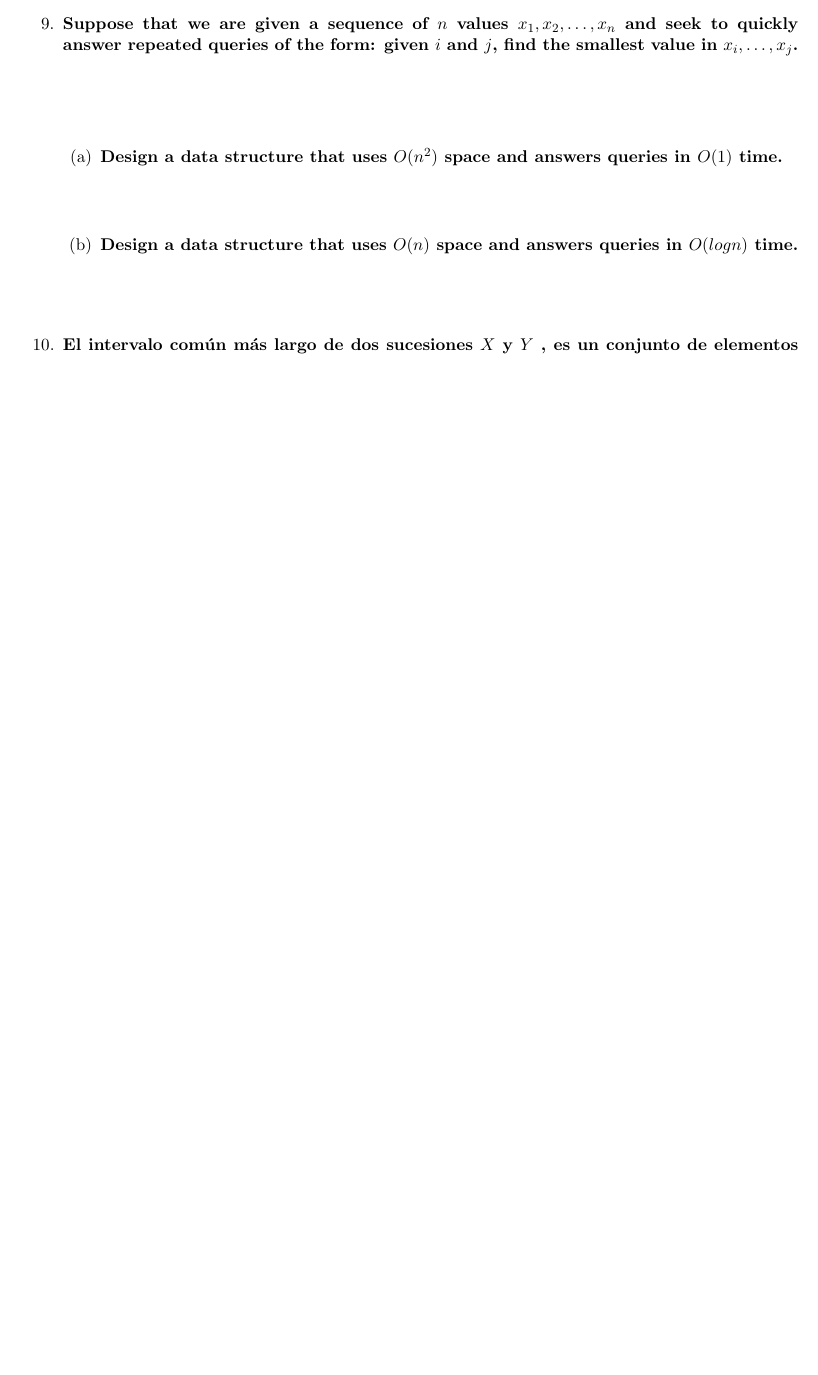
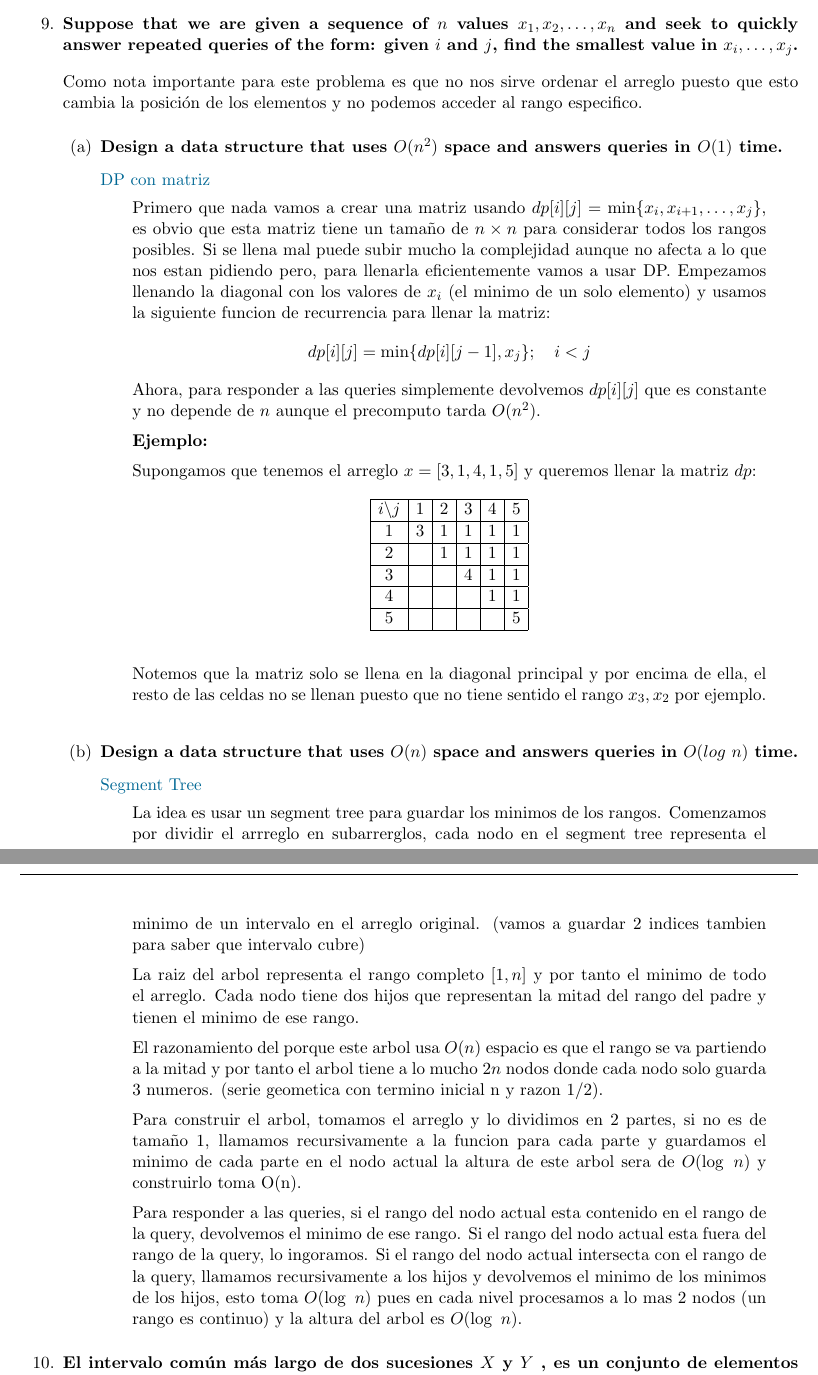
Before and after one commit to JuanSosaCiencias/ADA_2025-1.github.io, a LaTeX problem sheet (tarea05/main.tex, which reads tarea05/src/Ejercicios/ej9/9.1.tex, tarea05/src/Ejercicios/ej9/9.2.tex, tarea05/src/Ejercicios/ej9/9.tex): part of page 7 of 9 before the commit and two parts of pages 7 and 8 of 10 after it, the two joined at a grey line, cut so that both start at the same text, the shorter picture padded with empty space. Compiled offline with pdfLaTeX.

Commit message:
feat: agrega la p9

```diff
--- a/tarea05/src/Ejercicios/ej9/9.1.tex
+++ b/tarea05/src/Ejercicios/ej9/9.1.tex
@@ -1,5 +1,34 @@
 \textbf{Design a data structure that uses $O(n^2)$ space and answers queries in $O(1)$ time.}\vspace{.2cm}
 
-\textcolor{bibi}{}
+\textcolor{bibi}{DP con matriz}
 \begin{quote}
+    Primero que nada vamos a crear una matriz usando $dp[i][j] = \min\{x_i, x_{i+1}, \dots, x_j\}$, es obvio que esta matriz tiene un tamaño de $n \times n$ para considerar todos los rangos posibles. Si se llena mal puede subir mucho la complejidad aunque no afecta a lo que nos estan pidiendo pero, para llenarla eficientemente vamos a usar DP. Empezamos llenando la diagonal con los valores de $x_i$ (el minimo de un solo elemento) y usamos la siguiente funcion de recurrencia para llenar la matriz:
+    \begin{equation*}
+        dp[i][j] = \min\{dp[i][j-1], x_j\} ; \quad i < j
+    \end{equation*}
+
+    Ahora, para responder a las queries simplemente devolvemos $dp[i][j]$ que es constante y no depende de $n$ aunque el precomputo tarda $O(n^2)$. \vspace{.2cm}
+
+    \textbf{Ejemplo: }\vspace{.2cm}
+
+    Supongamos que tenemos el arreglo $x = [3, 1, 4, 1, 5]$ y queremos llenar la matriz $dp$:
+    \[
+    \begin{array}{|c|c|c|c|c|c|}
+    \hline
+    i \backslash j & 1 & 2 & 3 & 4 & 5 \\
+    \hline
+    1 & 3 & 1 & 1 & 1 & 1 \\
+    \hline
+    2 &   & 1 & 1 & 1 & 1 \\
+    \hline
+    3 &   &   & 4 & 1 & 1 \\
+    \hline
+    4 &   &   &   & 1 & 1 \\
+    \hline
+    5 &   &   &   &   & 5 \\
+    \hline
+    \end{array}
+    \] \vspace{.2cm}
+
+    Notemos que la matriz solo se llena en la diagonal principal y por encima de ella, el resto de las celdas no se llenan puesto que no tiene sentido el rango $x_3, x_2$ por ejemplo. \vspace{.2cm}
 \end{quote}
--- a/tarea05/src/Ejercicios/ej9/9.2.tex
+++ b/tarea05/src/Ejercicios/ej9/9.2.tex
@@ -1,5 +1,14 @@
-\textbf{Design a data structure that uses $O(n)$ space and answers queries in $O(log n)$ time.}\vspace{.2cm}
+\textbf{Design a data structure that uses $O(n)$ space and answers queries in $O(log \ n)$ time.}\vspace{.2cm}
 
-\textcolor{bibi}{}
+\textcolor{bibi}{Segment Tree}
 \begin{quote}
+    La idea es usar un segment tree para guardar los minimos de los rangos. Comenzamos por dividir el arrreglo en subarrerglos, cada nodo en el segment tree representa el minimo de un intervalo en el arreglo original. (vamos a guardar 2 indices tambien para saber que intervalo cubre) \vspace{.2cm}
+
+    La raiz del arbol representa el rango completo $[1, n]$ y por tanto el minimo de todo el arreglo. Cada nodo tiene dos hijos que representan la mitad del rango del padre y tienen el minimo de ese rango. \vspace{.2cm}
+
+    El razonamiento del porque este arbol usa $O(n)$ espacio es que el rango se va partiendo a la mitad y por tanto el arbol tiene a lo mucho $2n$ nodos donde cada nodo solo guarda 3 numeros. (serie geometica con termino inicial n y razon $1/2$). \vspace{.2cm}
+
+    Para construir el arbol, tomamos el arreglo y lo dividimos en 2 partes, si no es de tamaño 1, llamamos recursivamente a la funcion para cada parte y guardamos el minimo de cada parte en el nodo actual la altura de este arbol sera de $O(\log \ n)$ y construirlo toma O(n). \vspace{.2cm}
+
+    Para responder a las queries, si el rango del nodo actual esta contenido en el rango de la query, devolvemos el minimo de ese rango. Si el rango del nodo actual esta fuera del rango de la query, lo ingoramos. Si el rango del nodo actual intersecta con el rango de la query, llamamos recursivamente a los hijos y devolvemos el minimo de los minimos de los hijos, esto toma $O(\log \ n)$ pues en cada nivel procesamos a lo mas 2 nodos (un rango es continuo) y la altura del arbol es $O(\log \ n)$. \vspace{.2cm}
 \end{quote}
--- a/tarea05/src/Ejercicios/ej9/9.tex
+++ b/tarea05/src/Ejercicios/ej9/9.tex
@@ -1,5 +1,3 @@
 \textbf{Suppose that we are given a sequence of $n$ values $x_1, x_2, \dots, x_n$ and seek to quickly answer repeated queries of the form: given $i$ and $j$, find the smallest value in $x_i, \dots, x_j$.}\vspace{.2cm}
 
-\textcolor{bibi}{}
-\begin{quote}
-\end{quote}
+Como nota importante para este problema es que no nos sirve ordenar el arreglo puesto que esto cambia la posición de los elementos y no podemos acceder al rango especifico. \vspace{.2cm}
```
Also changed, not shown: tarea05/main.pdf.
